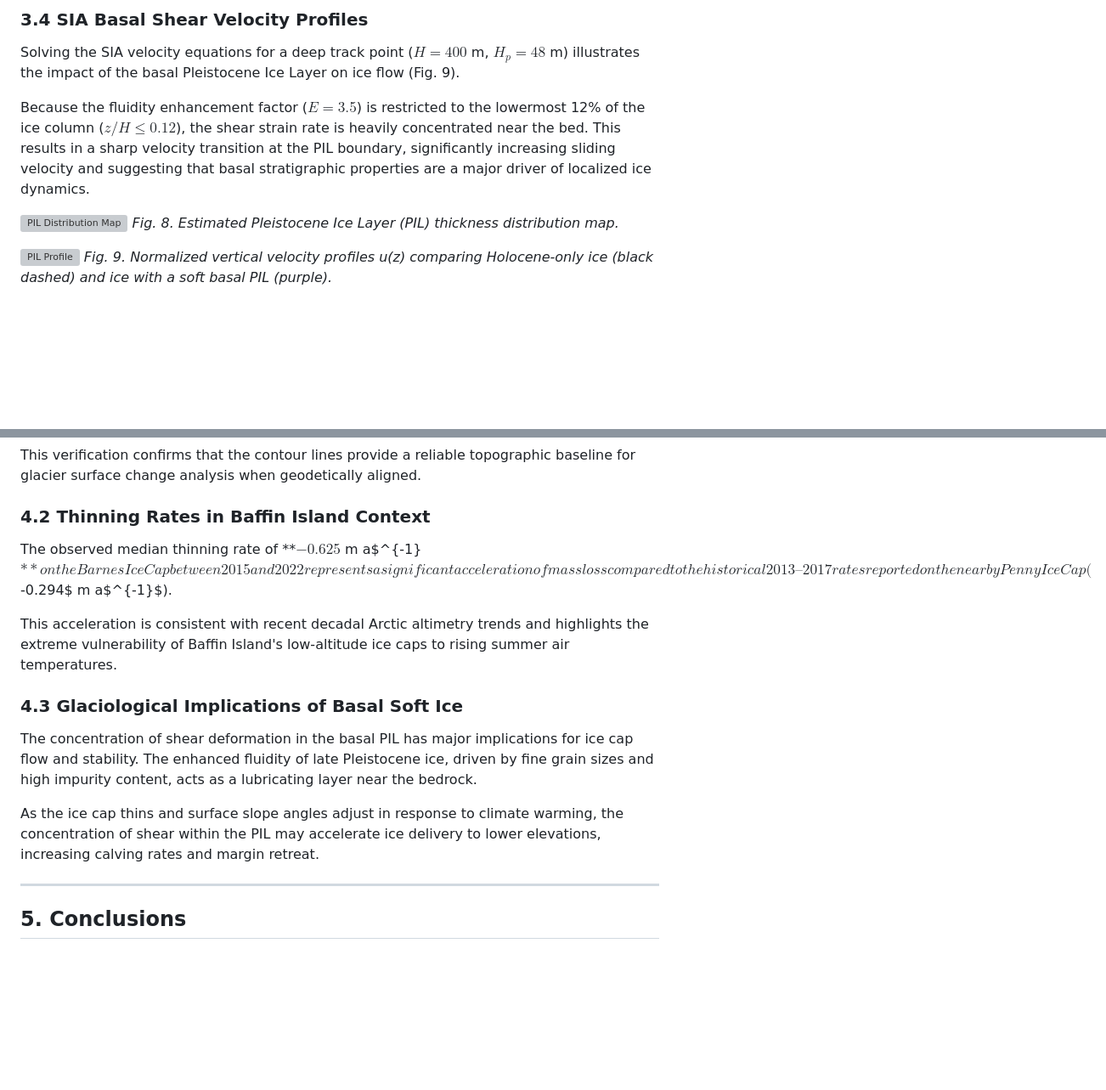
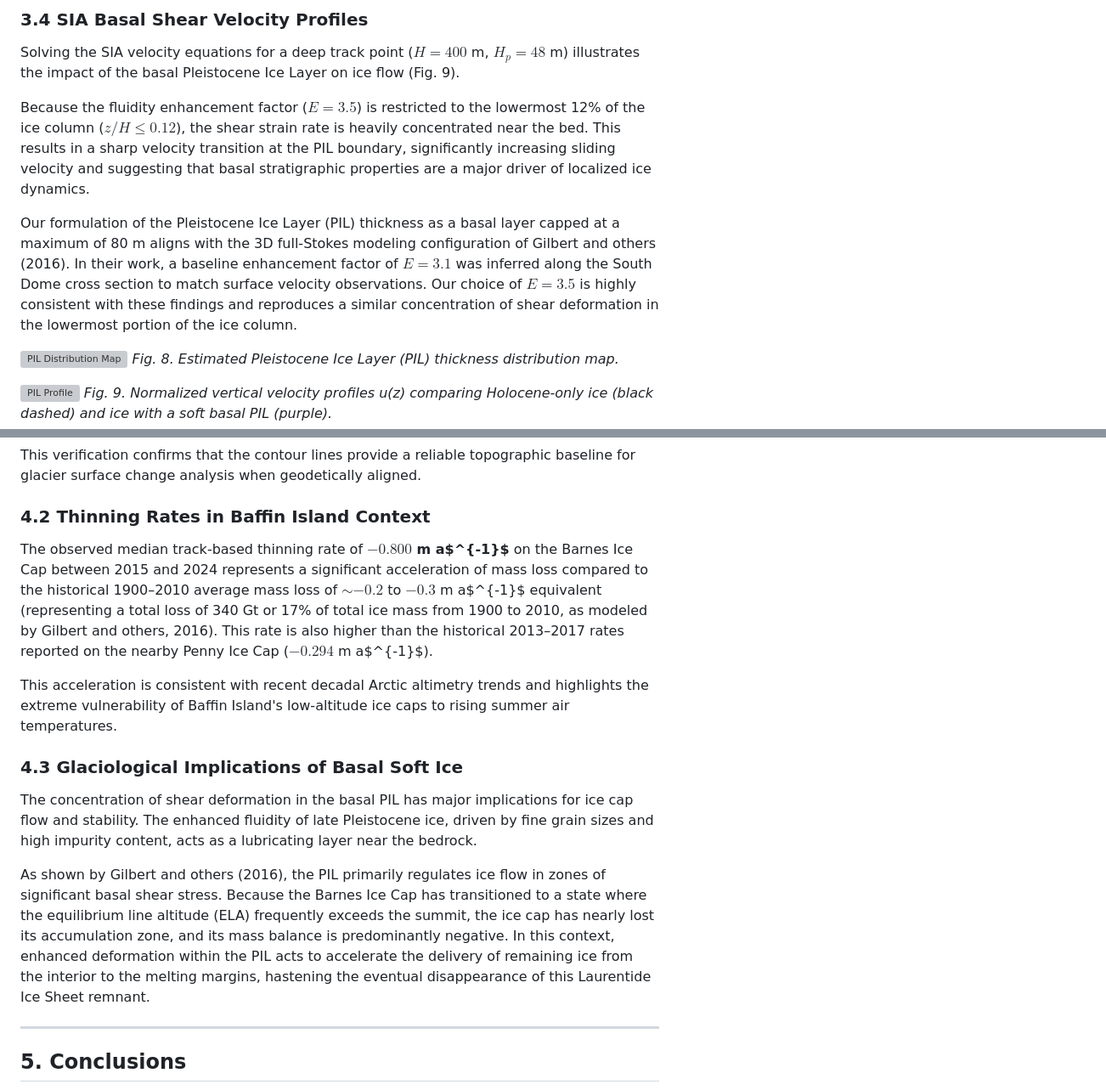
Before and after one commit to adamkashdan/barnes-geoagent, a Markdown page: manuscript_draft_v1.md, 2 parts joined by grey strips. Shown at 85% size. Rendered like a GitHub page; blank space fills up the shorter version; grey boxes are pictures that could not be loaded.

Commit message:
Integrate scientific context and citations from Gilbert et al. (2016)

```diff
--- a/manuscript_draft_v1.md
+++ b/manuscript_draft_v1.md
@@ -152,6 +152,8 @@ Solving the SIA velocity equations for a deep track point ($H = 400$ m, $H_p = 4
 
 Because the fluidity enhancement factor ($E = 3.5$) is restricted to the lowermost 12% of the ice column ($z/H \le 0.12$), the shear strain rate is heavily concentrated near the bed. This results in a sharp velocity transition at the PIL boundary, significantly increasing sliding velocity and suggesting that basal stratigraphic properties are a major driver of localized ice dynamics.
 
+Our formulation of the Pleistocene Ice Layer (PIL) thickness as a basal layer capped at a maximum of 80 m aligns with the 3D full-Stokes modeling configuration of Gilbert and others (2016). In their work, a baseline enhancement factor of $E = 3.1$ was inferred along the South Dome cross section to match surface velocity observations. Our choice of $E = 3.5$ is highly consistent with these findings and reproduces a similar concentration of shear deformation in the lowermost portion of the ice column.
+
 ![PIL Distribution Map](pil_distribution_map.png)
 *Fig. 8. Estimated Pleistocene Ice Layer (PIL) thickness distribution map.*
 
@@ -178,14 +180,14 @@ The median $+6.81$ m offset detected between the contours DEM and the WGS84 MCoR
 This verification confirms that the contour lines provide a reliable topographic baseline for glacier surface change analysis when geodetically aligned.
 
 ### 4.2 Thinning Rates in Baffin Island Context
-The observed median thinning rate of **$-0.625$ m a$^{-1}$** on the Barnes Ice Cap between 2015 and 2022 represents a significant acceleration of mass loss compared to the historical 2013–2017 rates reported on the nearby Penny Ice Cap ($-0.294$ m a$^{-1}$).
+The observed median track-based thinning rate of **$-0.800$ m a$^{-1}$** on the Barnes Ice Cap between 2015 and 2024 represents a significant acceleration of mass loss compared to the historical 1900–2010 average mass loss of $\sim -0.2$ to $-0.3$ m a$^{-1}$ equivalent (representing a total loss of 340 Gt or 17% of total ice mass from 1900 to 2010, as modeled by Gilbert and others, 2016). This rate is also higher than the historical 2013–2017 rates reported on the nearby Penny Ice Cap ($-0.294$ m a$^{-1}$).
 
 This acceleration is consistent with recent decadal Arctic altimetry trends and highlights the extreme vulnerability of Baffin Island's low-altitude ice caps to rising summer air temperatures.
 
 ### 4.3 Glaciological Implications of Basal Soft Ice
 The concentration of shear deformation in the basal PIL has major implications for ice cap flow and stability. The enhanced fluidity of late Pleistocene ice, driven by fine grain sizes and high impurity content, acts as a lubricating layer near the bedrock.
 
-As the ice cap thins and surface slope angles adjust in response to climate warming, the concentration of shear within the PIL may accelerate ice delivery to lower elevations, increasing calving rates and margin retreat.
+As shown by Gilbert and others (2016), the PIL primarily regulates ice flow in zones of significant basal shear stress. Because the Barnes Ice Cap has transitioned to a state where the equilibrium line altitude (ELA) frequently exceeds the summit, the ice cap has nearly lost its accumulation zone, and its mass balance is predominantly negative. In this context, enhanced deformation within the PIL acts to accelerate the delivery of remaining ice from the interior to the melting margins, hastening the eventual disappearance of this Laurentide Ice Sheet remnant.
 
 ---
 
```
Also changed, not shown: other parts of manuscript_draft_v1.md (+1 -0 lines).
